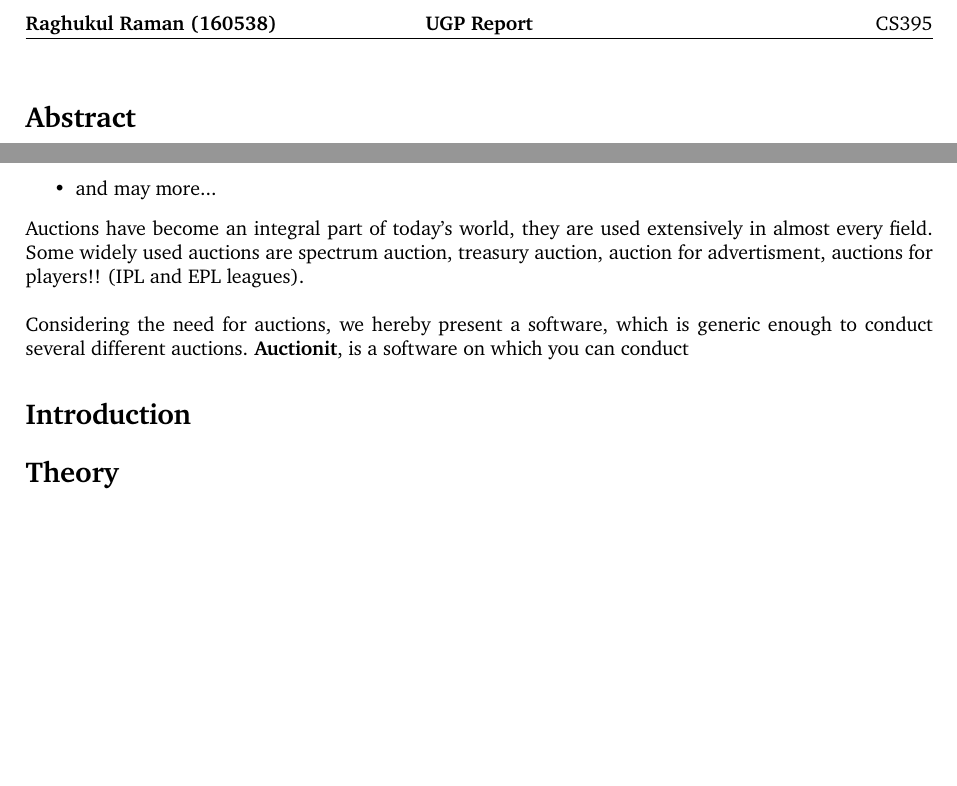
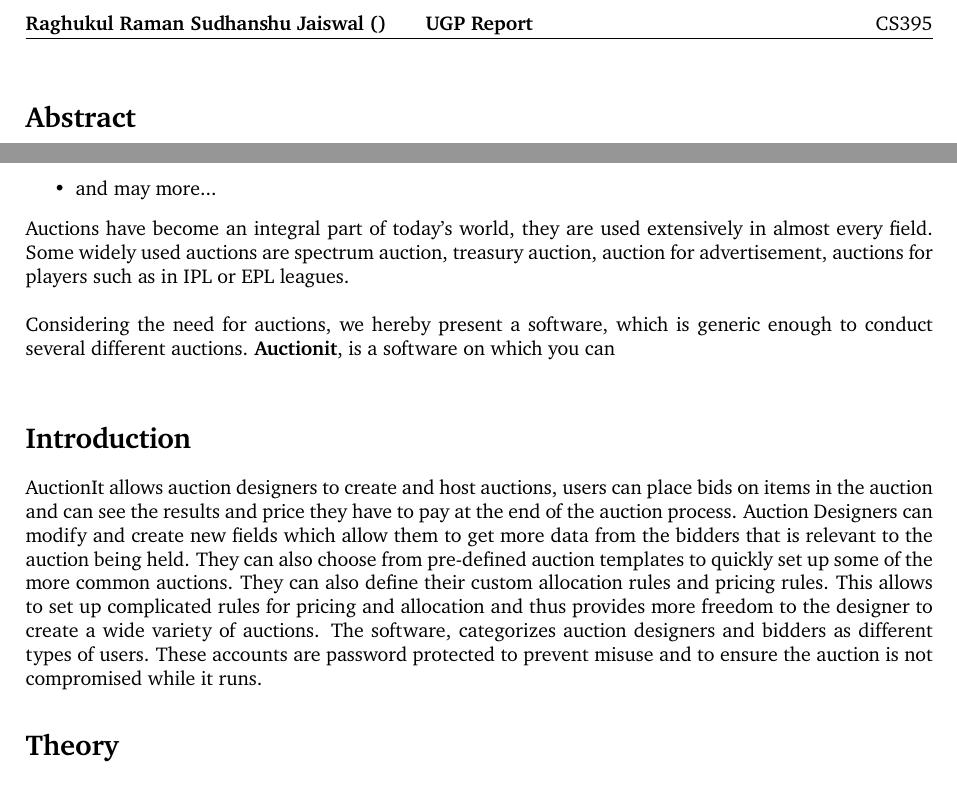
Before and after one commit to sudsj/UGP-Project, a LaTeX document (report.tex): two parts of page 2 of 2, joined at a grey line, cut so that both start at the same text, the shorter picture padded with empty space. Compiled offline with pdfLaTeX.

Commit message:
Added Introduction and corrected errors in Abstract

```diff
--- a/report.tex
+++ b/report.tex
@@ -19,8 +19,8 @@
 
 
 %==================Header details======================
-\newcommand\NAME{Raghukul Raman}
-\newcommand\ANDREWID{160538}
+\newcommand\NAME{Raghukul Raman Sudhanshu Jaiswal}
+\newcommand\ANDREWID{}
 \newcommand\HWNUM{4}
 \newcommand\COURSE{CS395}
 %======================================================
@@ -53,19 +53,13 @@ Some salient features of using an auction are:
 	\item You Know Exactly When Your Property or Goods Will Be Sold.
 	\item and may more...
 \end{itemize}
-Auctions have become an integral part of today's world, they are used extensively in almost every field. Some widely used auctions are spectrum auction, treasury auction, auction for advertisment, auctions for players!! (IPL and EPL leagues). \\ \\
-Considering the need for auctions, we hereby present a software, which is generic enough to conduct several different auctions. \textbf{Auctionit}, is a software on which you can conduct
-
-
-
-
-
-
-
-
+Auctions have become an integral part of today's world, they are used extensively in almost every field. Some widely used auctions are spectrum auction, treasury auction, auction for advertisement, auctions for players such as in IPL or EPL leagues.\\ \\
+Considering the need for auctions, we hereby present a software, which is generic enough to conduct several different auctions. \textbf{Auctionit}, is a software on which you can
+\\
 
 \section*{Introduction}
-
+AuctionIt allows auction designers to create and host auctions, users can place bids on items in the auction and can see the results and price they have to pay at the end of the auction process. Auction Designers can modify and create new fields which allow them to get more data from the bidders that is relevant to the auction being held. They can also choose from pre-defined auction templates to quickly set up some of the more common auctions. They can also define their custom allocation rules and pricing rules. This allows to set up complicated rules for pricing and allocation and thus provides more freedom to the designer to create a wide variety of auctions.
+The software, categorizes auction designers and bidders as different types of users. These accounts are password protected to prevent misuse and to ensure the auction is not compromised while it runs.
 \section*{Theory}
 
 \section*{Design Details}
```
